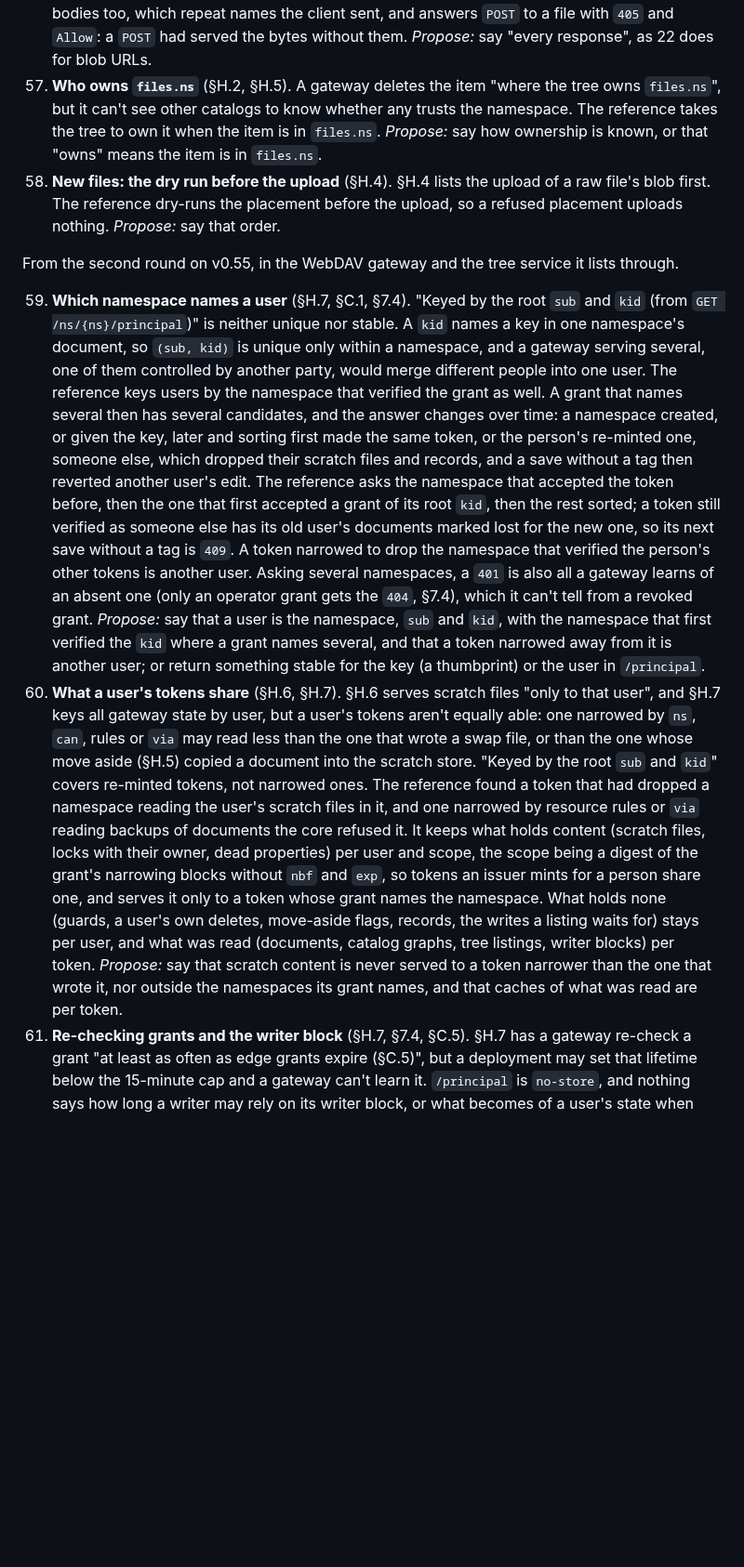
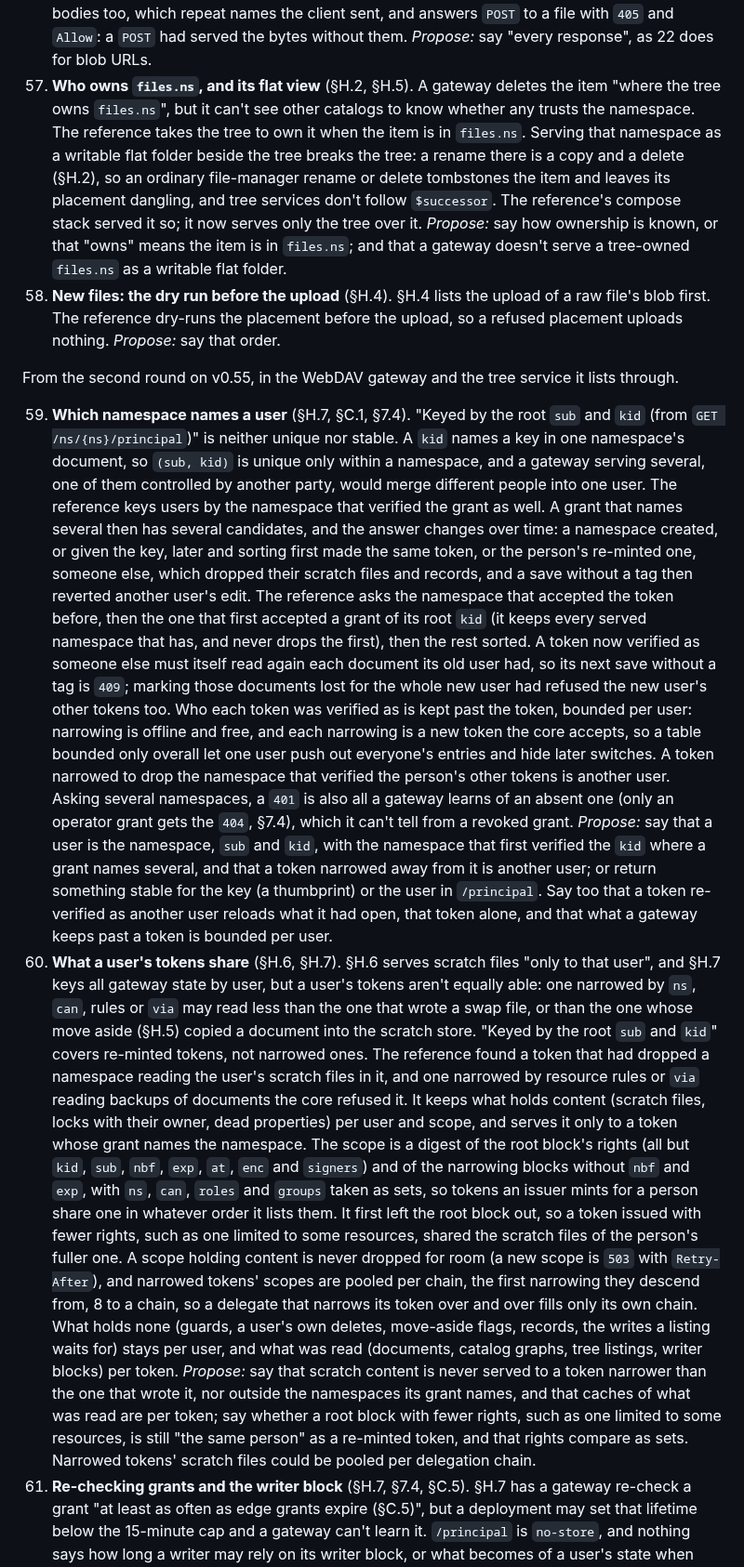
Before and after one commit to middle-management/patchlog, a Markdown page: docs/SPEC-FEEDBACK.md, the part around one of its changes. Shown at 93% size. GitHub-like rendering; blank space fills up the shorter version.

```diff
--- a/docs/SPEC-FEEDBACK.md
+++ b/docs/SPEC-FEEDBACK.md
@@ -351,10 +364,15 @@ From implementing v0.55, in the WebDAV gateway (Addendum H), tried with rclone,
     too, which repeat names the client sent, and answers `POST` to a file with `405` and `Allow`: a
     `POST` had served the bytes without them. *Propose:* say "every response", as 22 does for blob
     URLs.
-57. **Who owns `files.ns`** (§H.2, §H.5). A gateway deletes the item "where the tree owns
-    `files.ns`", but it can't see other catalogs to know whether any trusts the namespace. The
-    reference takes the tree to own it when the item is in `files.ns`. *Propose:* say how ownership
-    is known, or that "owns" means the item is in `files.ns`.
+57. **Who owns `files.ns`, and its flat view** (§H.2, §H.5). A gateway deletes the item "where the
+    tree owns `files.ns`", but it can't see other catalogs to know whether any trusts the namespace.
+    The reference takes the tree to own it when the item is in `files.ns`. Serving that namespace as
+    a writable flat folder beside the tree breaks the tree: a rename there is a copy and a delete
+    (§H.2), so an ordinary file-manager rename or delete tombstones the item and leaves its
+    placement dangling, and tree services don't follow `$successor`. The reference's compose stack
+    served it so; it now serves only the tree over it. *Propose:* say how ownership is known, or
+    that "owns" means the item is in `files.ns`; and that a gateway doesn't serve a tree-owned
+    `files.ns` as a writable flat folder.
 58. **New files: the dry run before the upload** (§H.4). §H.4 lists the upload of a raw file's blob
     first. The reference dry-runs the placement before the upload, so a refused placement uploads
     nothing. *Propose:* say that order.
@@ -365,19 +383,25 @@ From the second round on v0.55, in the WebDAV gateway and the tree service it li
     `GET /ns/{ns}/principal`)" is neither unique nor stable. A `kid` names a key in one namespace's
     document, so `(sub, kid)` is unique only within a namespace, and a gateway serving several, one
     of them controlled by another party, would merge different people into one user. The reference
-    keys users by the namespace that verified the grant as well. A grant that names several then
-    has several candidates, and the answer changes over time: a namespace created, or given the
-    key, later and sorting first made the same token, or the person's re-minted one, someone else,
-    which dropped their scratch files and records, and a save without a tag then reverted another
-    user's edit. The reference asks the namespace that accepted the token before, then the one that
-    first accepted a grant of its root `kid`, then the rest sorted; a token still verified as
-    someone else has its old user's documents marked lost for the new one, so its next save without
-    a tag is `409`. A token narrowed to drop the namespace that verified the person's other tokens
-    is another user. Asking several namespaces, a `401` is also all a gateway learns of an absent
-    one (only an operator grant gets the `404`, §7.4), which it can't tell from a revoked grant.
-    *Propose:* say that a user is the namespace, `sub` and `kid`, with the namespace that first
-    verified the `kid` where a grant names several, and that a token narrowed away from it is
-    another user; or return something stable for the key (a thumbprint) or the user in `/principal`.
+    keys users by the namespace that verified the grant as well. A grant that names several then has
+    several candidates, and the answer changes over time: a namespace created, or given the key,
+    later and sorting first made the same token, or the person's re-minted one, someone else, which
+    dropped their scratch files and records, and a save without a tag then reverted another user's
+    edit. The reference asks the namespace that accepted the token before, then the one that first
+    accepted a grant of its root `kid` (it keeps every served namespace that has, and never drops
+    the first), then the rest sorted. A token now verified as someone else must itself read again
+    each document its old user had, so its next save without a tag is `409`; marking those documents
+    lost for the whole new user had refused the new user's other tokens too. Who each token was
+    verified as is kept past the token, bounded per user: narrowing is offline and free, and each
+    narrowing is a new token the core accepts, so a table bounded only overall let one user push out
+    everyone's entries and hide later switches. A token narrowed to drop the namespace that verified
+    the person's other tokens is another user. Asking several namespaces, a `401` is also all a
+    gateway learns of an absent one (only an operator grant gets the `404`, §7.4), which it can't
+    tell from a revoked grant. *Propose:* say that a user is the namespace, `sub` and `kid`, with
+    the namespace that first verified the `kid` where a grant names several, and that a token
+    narrowed away from it is another user; or return something stable for the key (a thumbprint) or
+    the user in `/principal`. Say too that a token re-verified as another user reloads what it had
+    open, that token alone, and that what a gateway keeps past a token is bounded per user.
 60. **What a user's tokens share** (§H.6, §H.7). §H.6 serves scratch files "only to that user", and
     §H.7 keys all gateway state by user, but a user's tokens aren't equally able: one narrowed by
     `ns`, `can`, rules or `via` may read less than the one that wrote a swap file, or than the one
@@ -385,13 +409,22 @@ From the second round on v0.55, in the WebDAV gateway and the tree service it li
     `kid`" covers re-minted tokens, not narrowed ones. The reference found a token that had dropped
     a namespace reading the user's scratch files in it, and one narrowed by resource rules or `via`
     reading backups of documents the core refused it. It keeps what holds content (scratch files,
-    locks with their owner, dead properties) per user and scope, the scope being a digest of the
-    grant's narrowing blocks without `nbf` and `exp`, so tokens an issuer mints for a person share
-    one, and serves it only to a token whose grant names the namespace. What holds none (guards, a
-    user's own deletes, move-aside flags, records, the writes a listing waits for) stays per user,
-    and what was read (documents, catalog graphs, tree listings, writer blocks) per token.
-    *Propose:* say that scratch content is never served to a token narrower than the one that wrote
-    it, nor outside the namespaces its grant names, and that caches of what was read are per token.
+    locks with their owner, dead properties) per user and scope, and serves it only to a token whose
+    grant names the namespace. The scope is a digest of the root block's rights (all but `kid`,
+    `sub`, `nbf`, `exp`, `at`, `enc` and `signers`) and of the narrowing blocks without `nbf` and
+    `exp`, with `ns`, `can`, `roles` and `groups` taken as sets, so tokens an issuer mints for a
+    person share one in whatever order it lists them. It first left the root block out, so a token
+    issued with fewer rights, such as one limited to some resources, shared the scratch files of the
+    person's fuller one. A scope holding content is never dropped for room (a new scope is `503`
+    with `Retry-After`), and narrowed tokens' scopes are pooled per chain, the first narrowing they
+    descend from, 8 to a chain, so a delegate that narrows its token over and over fills only its
+    own chain. What holds none (guards, a user's own deletes, move-aside flags, records, the writes
+    a listing waits for) stays per user, and what was read (documents, catalog graphs, tree
+    listings, writer blocks) per token. *Propose:* say that scratch content is never served to a
+    token narrower than the one that wrote it, nor outside the namespaces its grant names, and that
+    caches of what was read are per token; say whether a root block with fewer rights, such as one
+    limited to some resources, is still "the same person" as a re-minted token, and that rights
+    compare as sets. Narrowed tokens' scratch files could be pooled per delegation chain.
 61. **Re-checking grants and the writer block** (§H.7, §7.4, §C.5). §H.7 has a gateway re-check a
     grant "at least as often as edge grants expire (§C.5)", but a deployment may set that lifetime
     below the 15-minute cap and a gateway can't learn it. `/principal` is `no-store`, and nothing
```
Also changed, not shown: other parts of docs/SPEC-FEEDBACK.md (+73 -36 lines).
